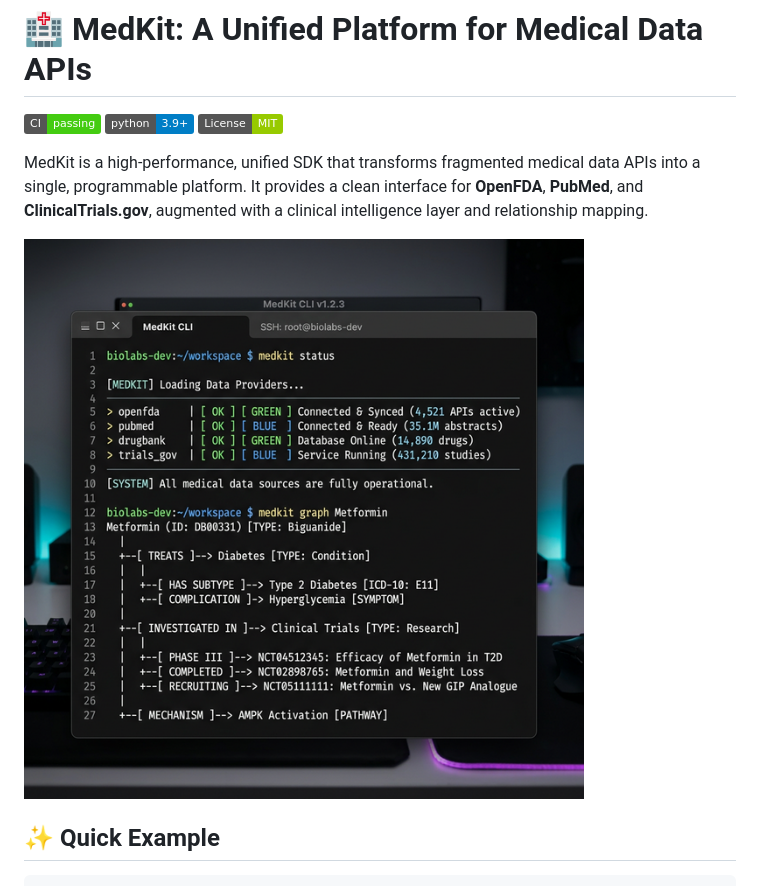
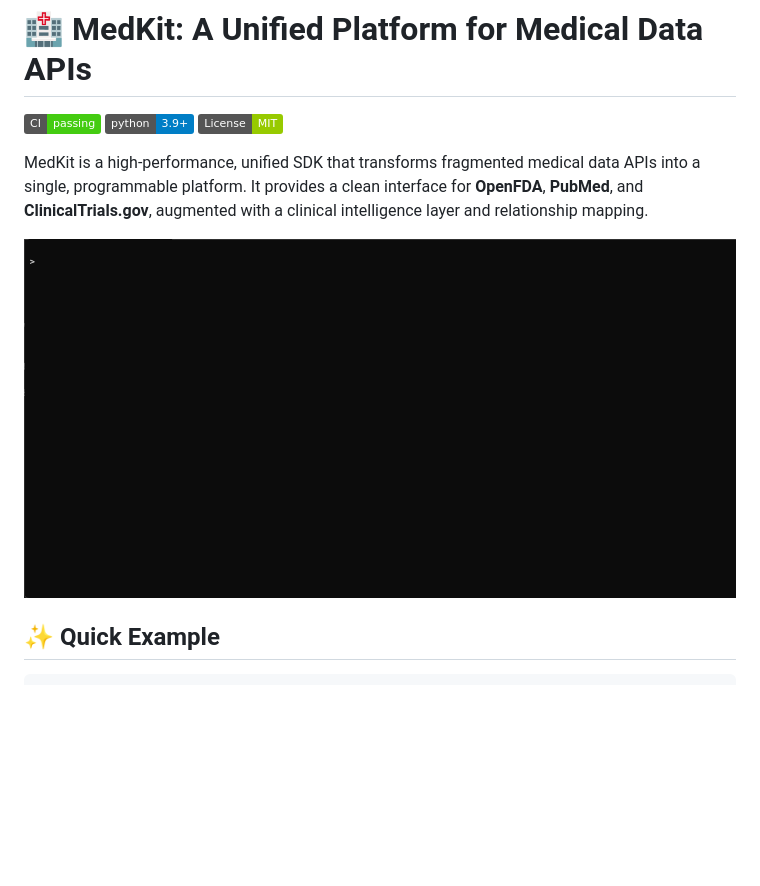
Before and after one commit to interestng/medkit, a Markdown page: README.md, the part around the change. Drawn GitHub-style; pictures changed too: demo.gif (added); badges without logos; blank space fills up the shorter version.

```diff
--- a/README.md
+++ b/README.md
@@ -6,7 +6,7 @@
 
 MedKit is a high-performance, unified SDK that transforms fragmented medical data APIs into a single, programmable platform. It provides a clean interface for **OpenFDA**, **PubMed**, and **ClinicalTrials.gov**, augmented with a clinical intelligence layer and relationship mapping.
 
-![MedKit CLI Demo](docs/images/cli_demo.png)
+![MedKit CLI Demo](demo.gif)
 
 ## ✨ Quick Example
 
```
Also changed, not shown: 2 other files.
